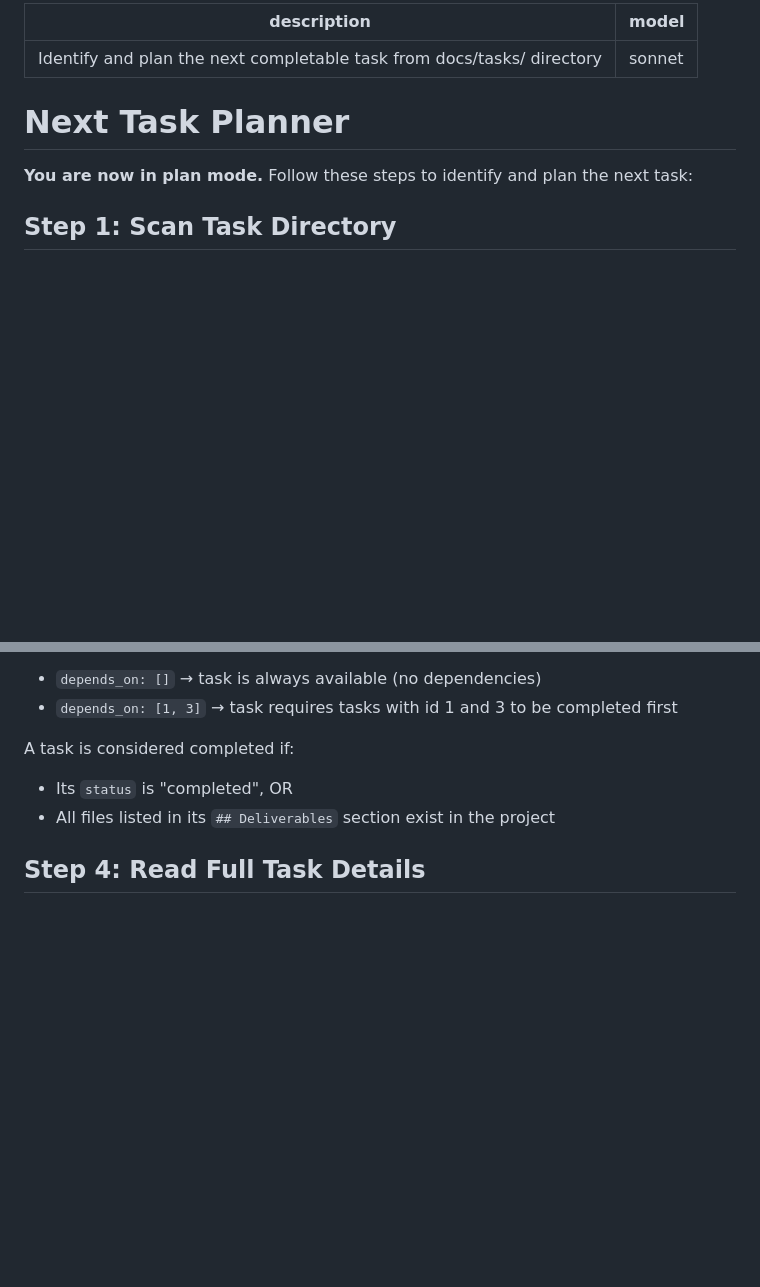
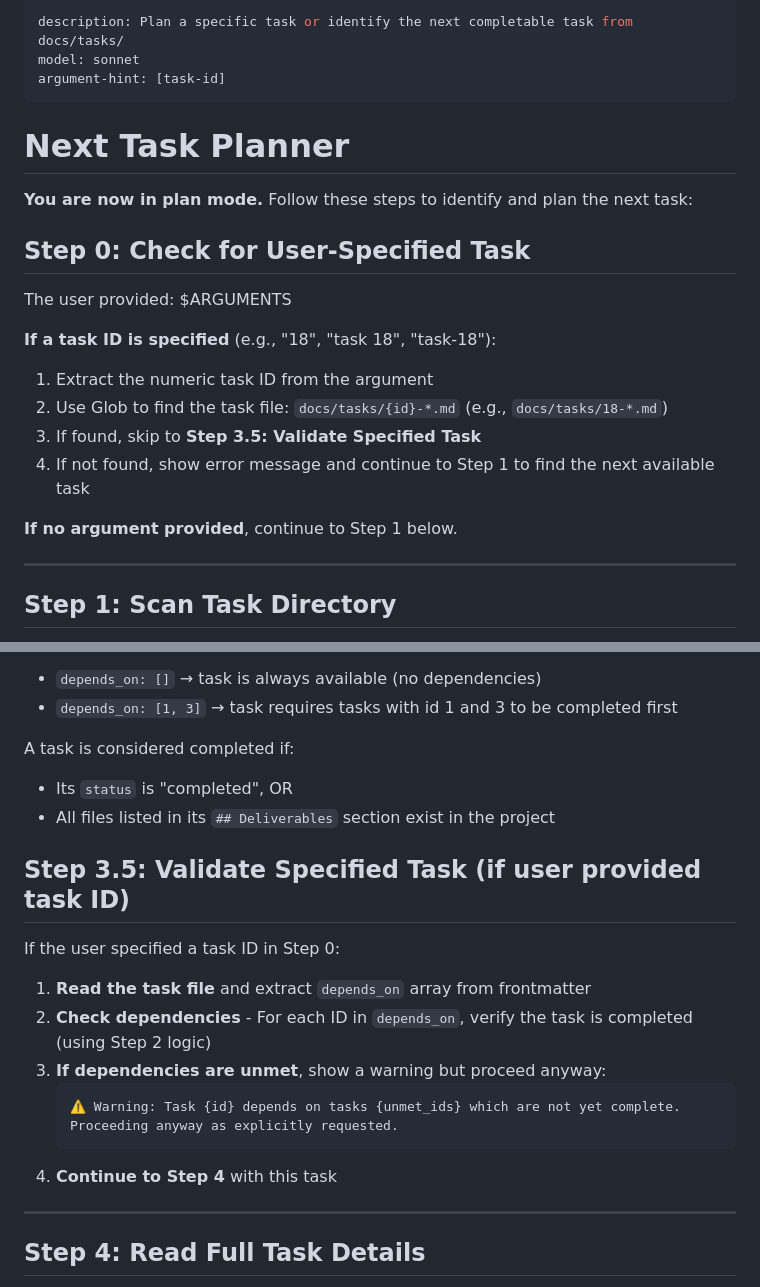
Before and after one commit to cvanlaw/img-board, a Markdown page: .claude/commands/next-task.md, 2 parts joined by grey strips. GitHub-like rendering; blank space fills up the shorter version.

Commit message:
FEAT: Add optional task ID argument to /next-task skill
Allow specifying a task ID to plan directly instead of auto-detecting.
- Add Step 0 to check for $ARGUMENTS
- Add Step 3.5 to validate specified task dependencies
- Warn but allow proceeding if dependencies unmet

````diff
--- a/.claude/commands/next-task.md
+++ b/.claude/commands/next-task.md
@@ -1,11 +1,26 @@
 ---
-description: Identify and plan the next completable task from docs/tasks/ directory
+description: Plan a specific task or identify the next completable task from docs/tasks/
 model: sonnet
+argument-hint: [task-id]
 ---
 
 # Next Task Planner
 
 **You are now in plan mode.** Follow these steps to identify and plan the next task:
+
+## Step 0: Check for User-Specified Task
+
+The user provided: $ARGUMENTS
+
+**If a task ID is specified** (e.g., "18", "task 18", "task-18"):
+1. Extract the numeric task ID from the argument
+2. Use Glob to find the task file: `docs/tasks/{id}-*.md` (e.g., `docs/tasks/18-*.md`)
+3. If found, skip to **Step 3.5: Validate Specified Task**
+4. If not found, show error message and continue to Step 1 to find the next available task
+
+**If no argument provided**, continue to Step 1 below.
+
+---
 
 ## Step 1: Scan Task Directory
 
@@ -55,6 +70,21 @@ Find the first task (by `id`) where:
 A task is considered completed if:
 - Its `status` is "completed", OR
 - All files listed in its `## Deliverables` section exist in the project
+
+## Step 3.5: Validate Specified Task (if user provided task ID)
+
+If the user specified a task ID in Step 0:
+
+1. **Read the task file** and extract `depends_on` array from frontmatter
+2. **Check dependencies** - For each ID in `depends_on`, verify the task is completed (using Step 2 logic)
+3. **If dependencies are unmet**, show a warning but proceed anyway:
+   ```
+   ⚠️ Warning: Task {id} depends on tasks {unmet_ids} which are not yet complete.
+   Proceeding anyway as explicitly requested.
+   ```
+4. **Continue to Step 4** with this task
+
+---
 
 ## Step 4: Read Full Task Details
 
````
